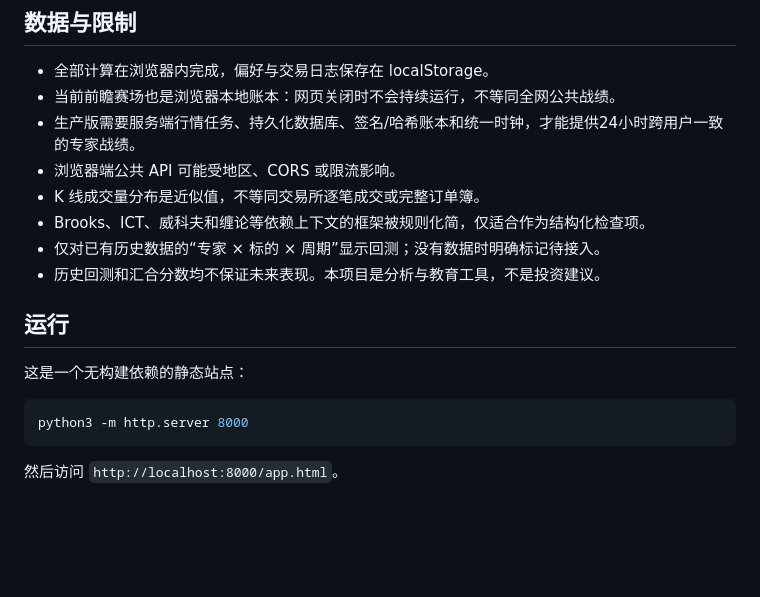
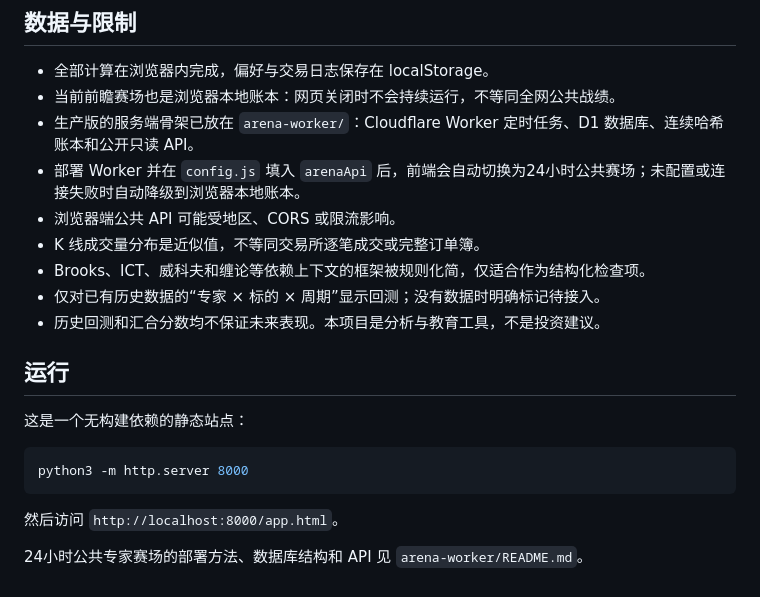
Before and after one commit to blikeywang/ev-desk, a Markdown page: README.md, the part around the change. Drawn GitHub-style; blank space fills up the shorter version.

Commit message:
docs: link public arena worker

````diff
--- a/README.md
+++ b/README.md
@@ -73,7 +73,8 @@
 
 - 全部计算在浏览器内完成，偏好与交易日志保存在 localStorage。
 - 当前前瞻赛场也是浏览器本地账本：网页关闭时不会持续运行，不等同全网公共战绩。
-- 生产版需要服务端行情任务、持久化数据库、签名/哈希账本和统一时钟，才能提供24小时跨用户一致的专家战绩。
+- 生产版的服务端骨架已放在 `arena-worker/`：Cloudflare Worker 定时任务、D1 数据库、连续哈希账本和公开只读 API。
+- 部署 Worker 并在 `config.js` 填入 `arenaApi` 后，前端会自动切换为24小时公共赛场；未配置或连接失败时自动降级到浏览器本地账本。
 - 浏览器端公共 API 可能受地区、CORS 或限流影响。
 - K 线成交量分布是近似值，不等同交易所逐笔成交或完整订单簿。
 - Brooks、ICT、威科夫和缠论等依赖上下文的框架被规则化简，仅适合作为结构化检查项。
@@ -89,3 +90,5 @@ python3 -m http.server 8000
 ```
 
 然后访问 `http://localhost:8000/app.html`。
+
+24小时公共专家赛场的部署方法、数据库结构和 API 见 `arena-worker/README.md`。
````
